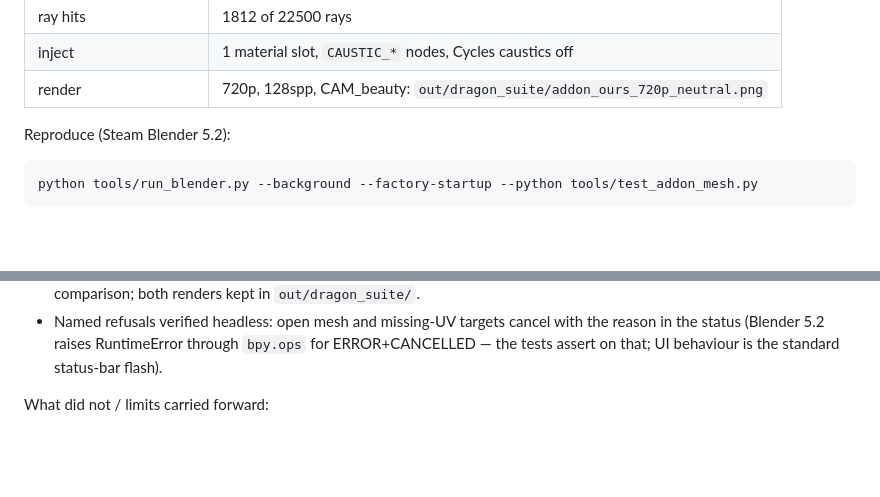
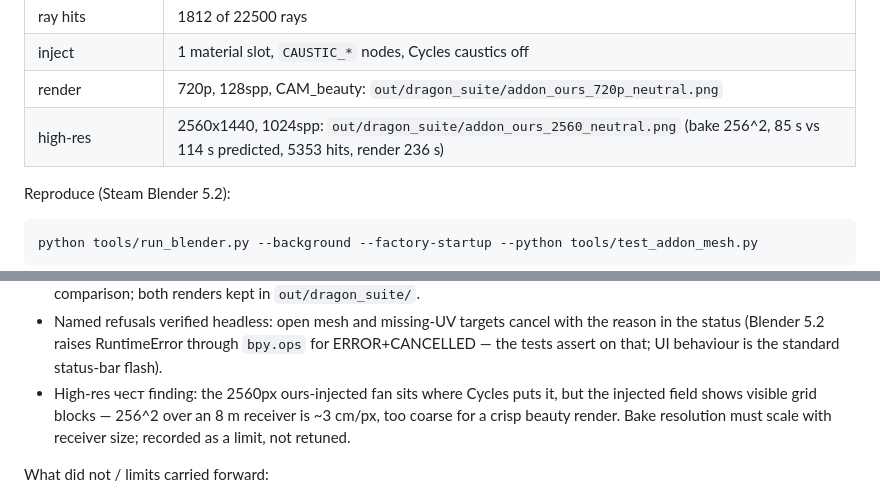
Before and after one commit to Debyte404/LUMENFOLD, a Markdown page: docs/EVIDENCE.md, 2 parts joined by grey strips. Rendered like a GitHub page; blank space fills up the shorter version.

Commit message:
Record high-res ours-injected dragon render and grid-block limit

````diff
--- a/docs/EVIDENCE.md
+++ b/docs/EVIDENCE.md
@@ -2680,6 +2680,7 @@ dragon through the addon's own operator (not a script): bake, inject, render.
 | ray hits | 1812 of 22500 rays |
 | inject | 1 material slot, `CAUSTIC_*` nodes, Cycles caustics off |
 | render | 720p, 128spp, CAM_beauty: `out/dragon_suite/addon_ours_720p_neutral.png` |
+| high-res | 2560x1440, 1024spp: `out/dragon_suite/addon_ours_2560_neutral.png` (bake 256^2, 85 s vs 114 s predicted, 5353 hits, render 236 s) |
 
 Reproduce (Steam Blender 5.2):
 ```
@@ -2698,6 +2699,10 @@ What held:
   with the reason in the status (Blender 5.2 raises RuntimeError through
   `bpy.ops` for ERROR+CANCELLED — the tests assert on that; UI behaviour is
   the standard status-bar flash).
+* High-res чест finding: the 2560px ours-injected fan sits where Cycles puts
+  it, but the injected field shows visible grid blocks — 256^2 over an 8 m
+  receiver is ~3 cm/px, too coarse for a crisp beauty render. Bake resolution
+  must scale with receiver size; recorded as a limit, not retuned.
 
 What did not / limits carried forward:
 * Rough glass, nested volumes, volumetrics inside the body, and motion blur
````
